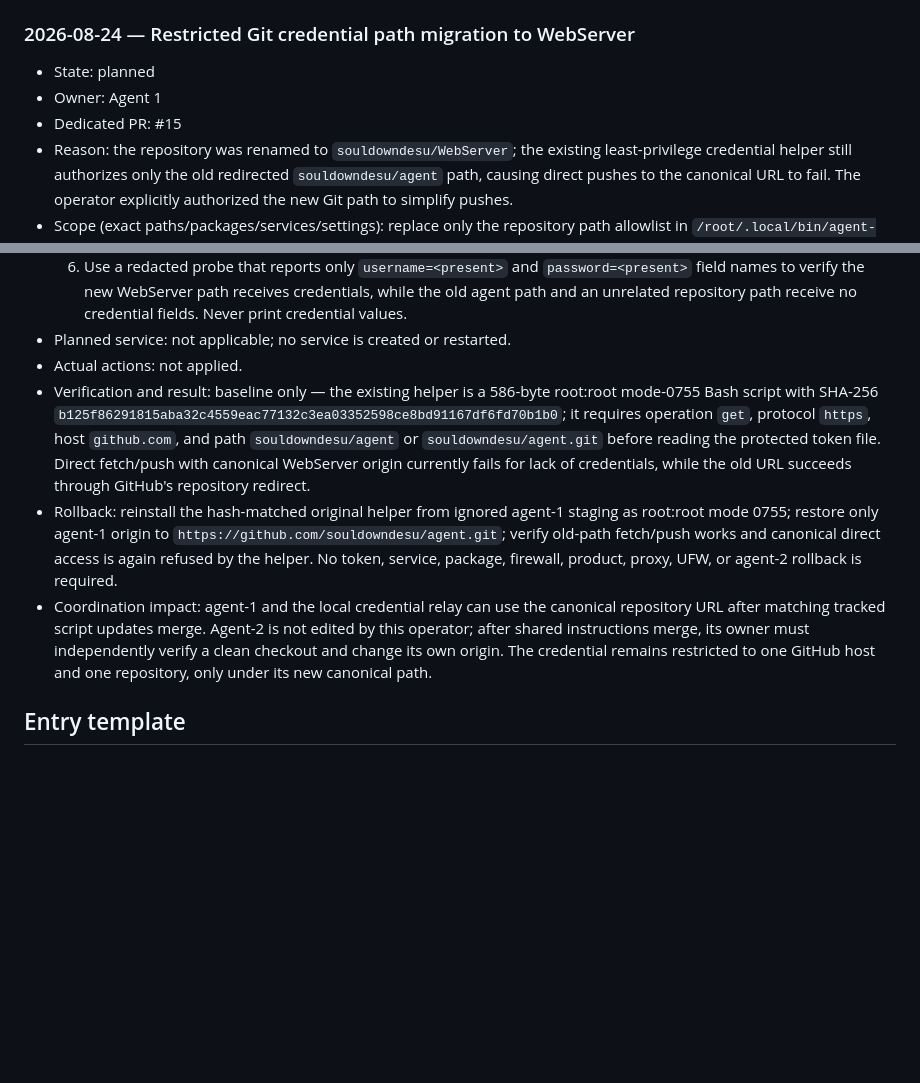
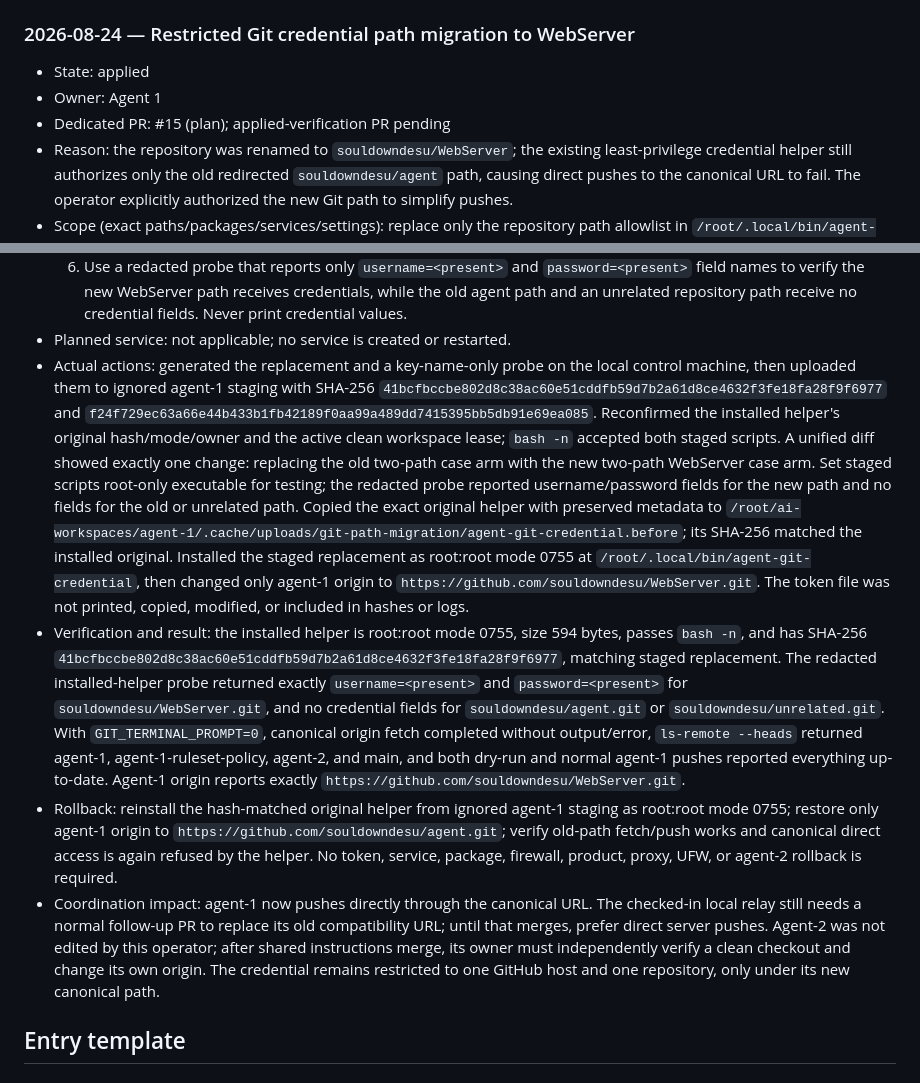
Before and after one commit to souldowndesu/WebServer, a Markdown page: ENVIRONMENT_CHANGES.md, 2 parts joined by grey strips. Rendered like a GitHub page; blank space fills up the shorter version.

Commit message:
Record canonical Git credential migration

```diff
--- a/ENVIRONMENT_CHANGES.md
+++ b/ENVIRONMENT_CHANGES.md
@@ -84,9 +84,9 @@ No server environment changes were made during the workflow-document initializat
 
 ### 2026-08-24 — Restricted Git credential path migration to WebServer
 
-- State: planned
+- State: applied
 - Owner: Agent 1
-- Dedicated PR: #15
+- Dedicated PR: #15 (plan); applied-verification PR pending
 - Reason: the repository was renamed to `souldowndesu/WebServer`; the existing least-privilege credential helper still authorizes only the old redirected `souldowndesu/agent` path, causing direct pushes to the canonical URL to fail. The operator explicitly authorized the new Git path to simplify pushes.
 - Scope (exact paths/packages/services/settings): replace only the repository path allowlist in `/root/.local/bin/agent-git-credential` from `souldowndesu/agent` and `souldowndesu/agent.git` to `souldowndesu/WebServer` and `souldowndesu/WebServer.git`; preserve root:root mode 0755, HTTPS-only protocol, github.com-only host, get-only operation, token-file location/content/permissions, output format, and all other logic. Change only agent-1's repository-local `origin` URL to `https://github.com/souldowndesu/WebServer.git`. No token rotation/readout, global Git config, package, service, firewall, profile, proxy, GitHub permission, agent-2 checkout, or product-file change.
 - Source URL/version/SHA-256, if applicable: no external artifact. Existing `/root/.local/bin/agent-git-credential` SHA-256 is `b125f86291815aba32c4559eac77132c3ea03352598ce8bd91167df6fd70b1b0`, size 586 bytes, root:root mode 0755. The planned replacement is derived from that exact file with only the two repository path strings changed.
@@ -98,10 +98,10 @@ No server environment changes were made during the workflow-document initializat
   5. With terminal prompting disabled, verify canonical `git fetch`, `git ls-remote`, and a no-change/dry-run push succeed; perform a normal agent-1 push if required to verify the actual path.
   6. Use a redacted probe that reports only `username=<present>` and `password=<present>` field names to verify the new WebServer path receives credentials, while the old agent path and an unrelated repository path receive no credential fields. Never print credential values.
 - Planned service: not applicable; no service is created or restarted.
-- Actual actions: not applied.
-- Verification and result: baseline only — the existing helper is a 586-byte root:root mode-0755 Bash script with SHA-256 `b125f86291815aba32c4559eac77132c3ea03352598ce8bd91167df6fd70b1b0`; it requires operation `get`, protocol `https`, host `github.com`, and path `souldowndesu/agent` or `souldowndesu/agent.git` before reading the protected token file. Direct fetch/push with canonical WebServer origin currently fails for lack of credentials, while the old URL succeeds through GitHub's repository redirect.
+- Actual actions: generated the replacement and a key-name-only probe on the local control machine, then uploaded them to ignored agent-1 staging with SHA-256 `41bcfbccbe802d8c38ac60e51cddfb59d7b2a61d8ce4632f3fe18fa28f9f6977` and `f24f729ec63a66e44b433b1fb42189f0aa99a489dd7415395bb5db91e69ea085`. Reconfirmed the installed helper's original hash/mode/owner and the active clean workspace lease; `bash -n` accepted both staged scripts. A unified diff showed exactly one change: replacing the old two-path case arm with the new two-path WebServer case arm. Set staged scripts root-only executable for testing; the redacted probe reported username/password fields for the new path and no fields for the old or unrelated path. Copied the exact original helper with preserved metadata to `/root/ai-workspaces/agent-1/.cache/uploads/git-path-migration/agent-git-credential.before`; its SHA-256 matched the installed original. Installed the staged replacement as root:root mode 0755 at `/root/.local/bin/agent-git-credential`, then changed only agent-1 origin to `https://github.com/souldowndesu/WebServer.git`. The token file was not printed, copied, modified, or included in hashes or logs.
+- Verification and result: the installed helper is root:root mode 0755, size 594 bytes, passes `bash -n`, and has SHA-256 `41bcfbccbe802d8c38ac60e51cddfb59d7b2a61d8ce4632f3fe18fa28f9f6977`, matching staged replacement. The redacted installed-helper probe returned exactly `username=<present>` and `password=<present>` for `souldowndesu/WebServer.git`, and no credential fields for `souldowndesu/agent.git` or `souldowndesu/unrelated.git`. With `GIT_TERMINAL_PROMPT=0`, canonical origin fetch completed without output/error, `ls-remote --heads` returned agent-1, agent-1-ruleset-policy, agent-2, and main, and both dry-run and normal agent-1 pushes reported everything up-to-date. Agent-1 origin reports exactly `https://github.com/souldowndesu/WebServer.git`.
 - Rollback: reinstall the hash-matched original helper from ignored agent-1 staging as root:root mode 0755; restore only agent-1 origin to `https://github.com/souldowndesu/agent.git`; verify old-path fetch/push works and canonical direct access is again refused by the helper. No token, service, package, firewall, product, proxy, UFW, or agent-2 rollback is required.
-- Coordination impact: agent-1 and the local credential relay can use the canonical repository URL after matching tracked script updates merge. Agent-2 is not edited by this operator; after shared instructions merge, its owner must independently verify a clean checkout and change its own origin. The credential remains restricted to one GitHub host and one repository, only under its new canonical path.
+- Coordination impact: agent-1 now pushes directly through the canonical URL. The checked-in local relay still needs a normal follow-up PR to replace its old compatibility URL; until that merges, prefer direct server pushes. Agent-2 was not edited by this operator; after shared instructions merge, its owner must independently verify a clean checkout and change its own origin. The credential remains restricted to one GitHub host and one repository, only under its new canonical path.
 
 ## Entry template
 
```
